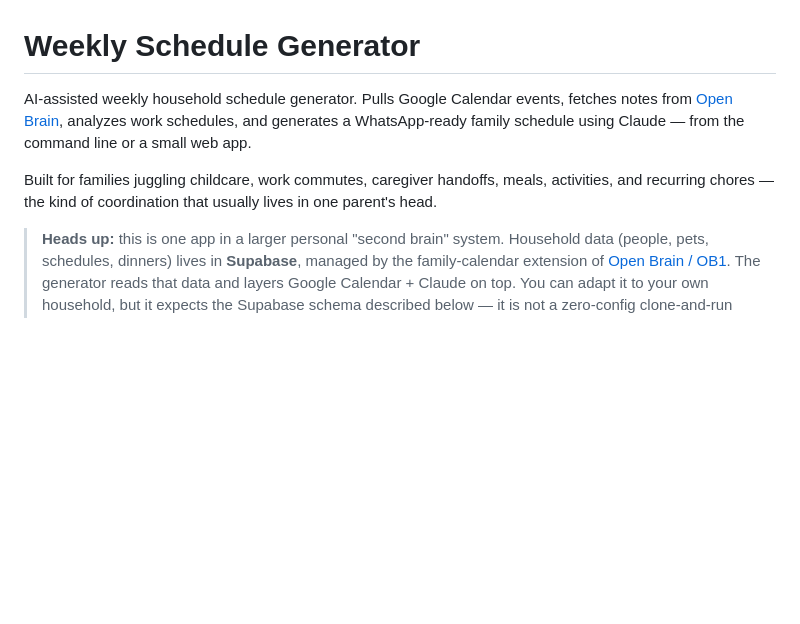
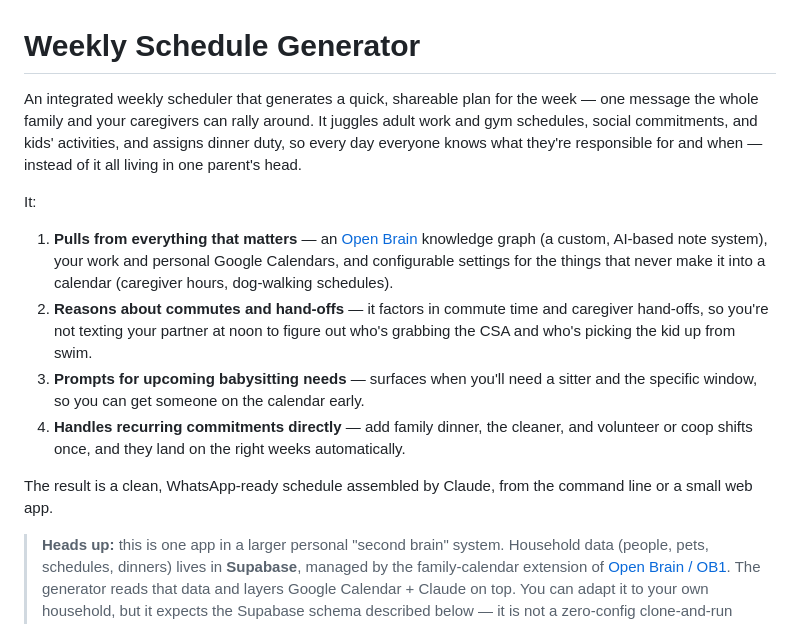
Before and after one commit to hannahgwilson/weekly_schedule, a Markdown page: README.md, the part around the change. Drawn GitHub-style; blank space fills up the shorter version.

Commit message:
docs: lead README with a high-level value summary
Co-Authored-By: Claude Opus 4.8 <noreply@anthropic.com>

```diff
--- a/README.md
+++ b/README.md
@@ -1,8 +1,15 @@
 # Weekly Schedule Generator
 
-AI-assisted weekly household schedule generator. Pulls Google Calendar events, fetches notes from [Open Brain](https://github.com/NateBJones-Projects/OB1), analyzes work schedules, and generates a WhatsApp-ready family schedule using Claude — from the command line or a small web app.
+An integrated weekly scheduler that generates a quick, shareable plan for the week — one message the whole family and your caregivers can rally around. It juggles adult work and gym schedules, social commitments, and kids' activities, and assigns dinner duty, so every day everyone knows what they're responsible for and when — instead of it all living in one parent's head.
 
-Built for families juggling childcare, work commutes, caregiver handoffs, meals, activities, and recurring chores — the kind of coordination that usually lives in one parent's head.
+It:
+
+1. **Pulls from everything that matters** — an [Open Brain](https://github.com/NateBJones-Projects/OB1) knowledge graph (a custom, AI-based note system), your work and personal Google Calendars, and configurable settings for the things that never make it into a calendar (caregiver hours, dog-walking schedules).
+2. **Reasons about commutes and hand-offs** — it factors in commute time and caregiver hand-offs, so you're not texting your partner at noon to figure out who's grabbing the CSA and who's picking the kid up from swim.
+3. **Prompts for upcoming babysitting needs** — surfaces when you'll need a sitter and the specific window, so you can get someone on the calendar early.
+4. **Handles recurring commitments directly** — add family dinner, the cleaner, and volunteer or coop shifts once, and they land on the right weeks automatically.
+
+The result is a clean, WhatsApp-ready schedule assembled by Claude, from the command line or a small web app.
 
 > **Heads up:** this is one app in a larger personal "second brain" system. Household data (people, pets, schedules, dinners) lives in **Supabase**, managed by the family-calendar extension of [Open Brain / OB1](https://github.com/NateBJones-Projects/OB1). The generator reads that data and layers Google Calendar + Claude on top. You can adapt it to your own household, but it expects the Supabase schema described below — it is not a zero-config clone-and-run demo.
 
```
